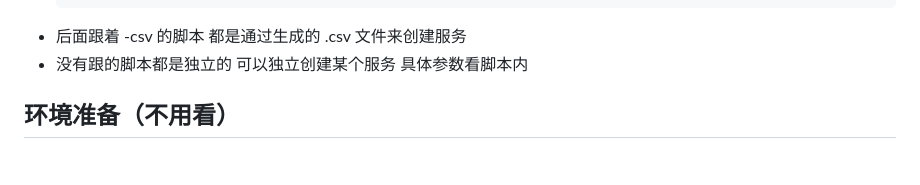
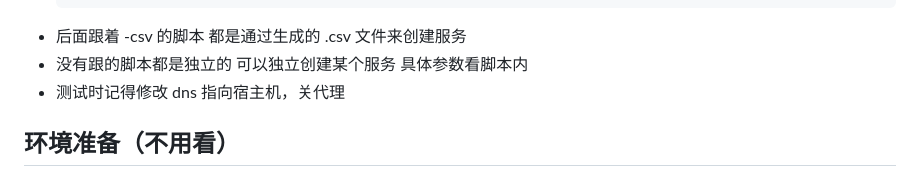
Before and after one commit to liao123-git/Online_VScode, a Markdown page: README.md, the part around one of its changes. Drawn GitHub-style.

````diff
--- a/README.md
+++ b/README.md
@@ -34,6 +34,7 @@
   ```
 - 后面跟着 -csv 的脚本 都是通过生成的 .csv 文件来创建服务
 - 没有跟的脚本都是独立的 可以独立创建某个服务 具体参数看脚本内
+- 测试时记得修改 dns 指向宿主机，关代理
 
 
 
````
Also changed, not shown: other parts of README.md (+1 -1 lines).
